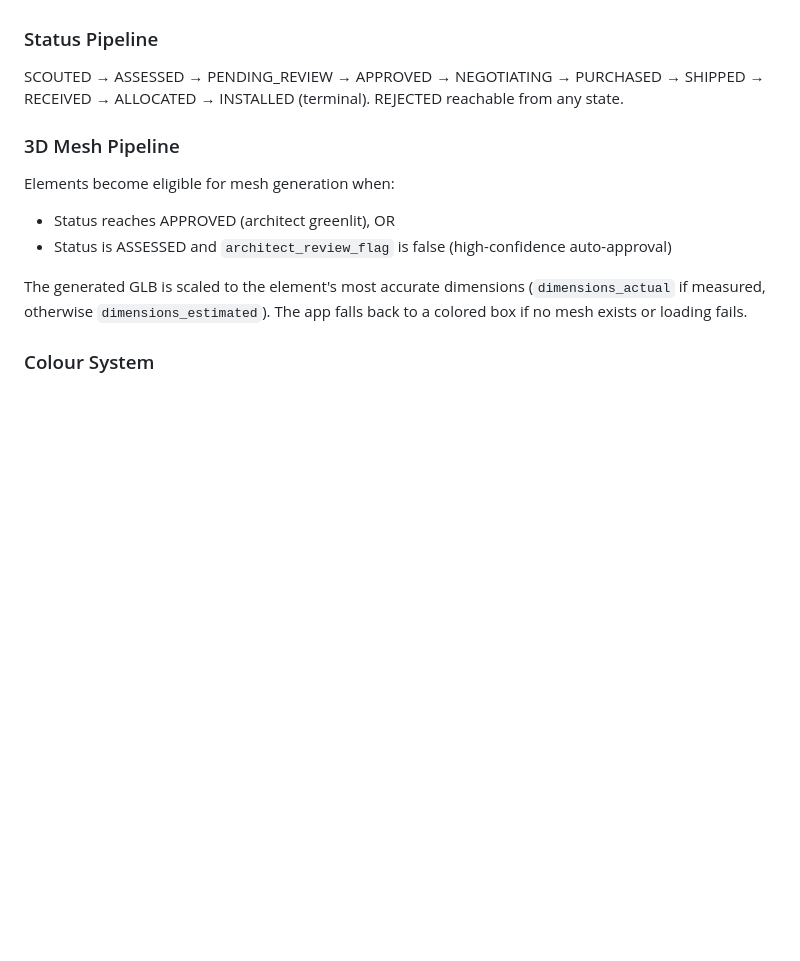
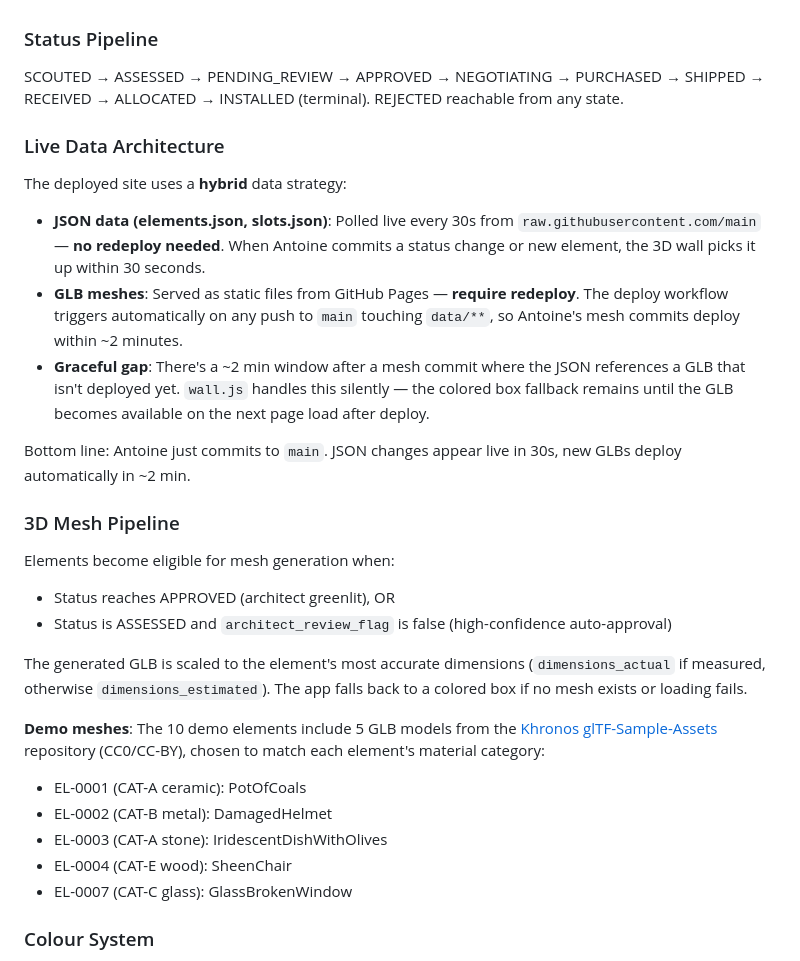
Before and after one commit to so0374jfow/aa-page, a Markdown page: CLAUDE.md, the part around the change. Rendered like a GitHub page; blank space fills up the shorter version.

```diff
--- a/CLAUDE.md
+++ b/CLAUDE.md
@@ -110,6 +110,16 @@ Calls fal.ai TripoSR to generate GLB from element photos. Eligible when APPROVED
 
 SCOUTED → ASSESSED → PENDING_REVIEW → APPROVED → NEGOTIATING → PURCHASED → SHIPPED → RECEIVED → ALLOCATED → INSTALLED (terminal). REJECTED reachable from any state.
 
+### Live Data Architecture
+
+The deployed site uses a **hybrid** data strategy:
+
+- **JSON data (elements.json, slots.json)**: Polled live every 30s from `raw.githubusercontent.com/main` — **no redeploy needed**. When Antoine commits a status change or new element, the 3D wall picks it up within 30 seconds.
+- **GLB meshes**: Served as static files from GitHub Pages — **require redeploy**. The deploy workflow triggers automatically on any push to `main` touching `data/**`, so Antoine's mesh commits deploy within ~2 minutes.
+- **Graceful gap**: There's a ~2 min window after a mesh commit where the JSON references a GLB that isn't deployed yet. `wall.js` handles this silently — the colored box fallback remains until the GLB becomes available on the next page load after deploy.
+
+Bottom line: Antoine just commits to `main`. JSON changes appear live in 30s, new GLBs deploy automatically in ~2 min.
+
 ### 3D Mesh Pipeline
 
 Elements become eligible for mesh generation when:
@@ -117,6 +127,13 @@ Elements become eligible for mesh generation when:
 - Status is ASSESSED and `architect_review_flag` is false (high-confidence auto-approval)
 
 The generated GLB is scaled to the element's most accurate dimensions (`dimensions_actual` if measured, otherwise `dimensions_estimated`). The app falls back to a colored box if no mesh exists or loading fails.
+
+**Demo meshes**: The 10 demo elements include 5 GLB models from the [Khronos glTF-Sample-Assets](https://github.com/KhronosGroup/glTF-Sample-Assets) repository (CC0/CC-BY), chosen to match each element's material category:
+- EL-0001 (CAT-A ceramic): PotOfCoals
+- EL-0002 (CAT-B metal): DamagedHelmet
+- EL-0003 (CAT-A stone): IridescentDishWithOlives
+- EL-0004 (CAT-E wood): SheenChair
+- EL-0007 (CAT-C glass): GlassBrokenWindow
 
 ### Colour System
 
```
Also changed, not shown: docs/PROJECT.md (+36 -0 lines).
